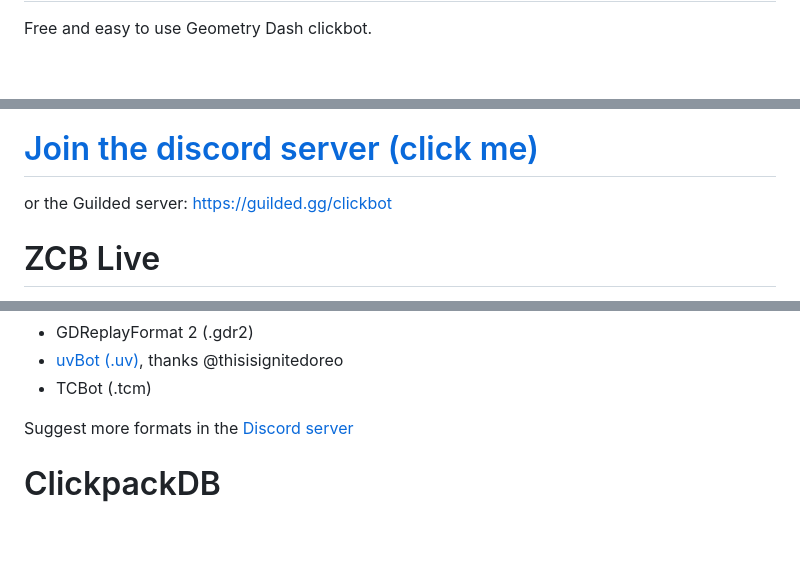
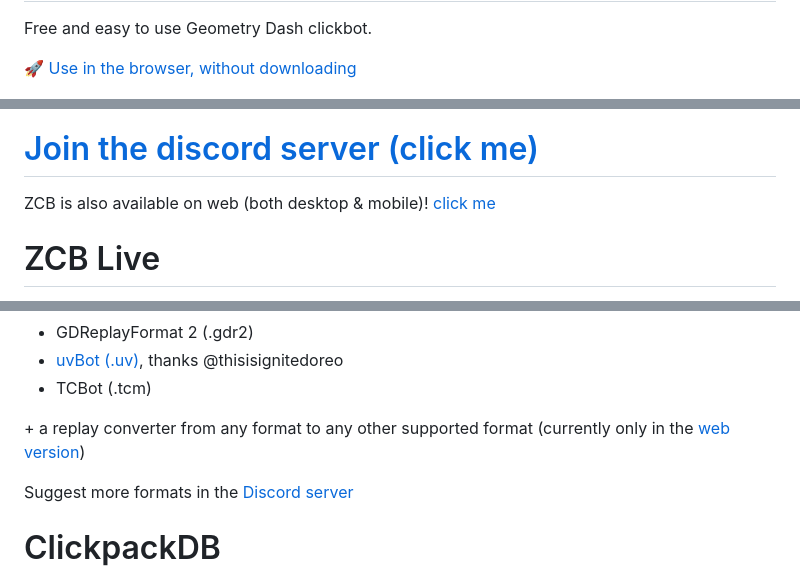
Before and after one commit to zeozeozeo/zcb3, a Markdown page: README.md, 3 parts joined by grey strips. Rendered like a GitHub page; blank space fills up the shorter version.

```diff
--- a/README.md
+++ b/README.md
@@ -2,5 +2,7 @@
 
 Free and easy to use Geometry Dash clickbot.
+
+[🚀 Use in the browser, without downloading](https://zeozeozeo.github.io/zcb3)
 
 ![ZCB 3](https://github.com/zeozeozeo/zcb3/blob/main/screenshots/0.png?raw=true)
 
@@ -10,7 +12,7 @@ Free and easy to use Geometry Dash clickbot.
 
 # [Join the discord server (click me)](https://discord.gg/b4kBQyXYZT)
 
-or the Guilded server: https://guilded.gg/clickbot
+ZCB is also available on web (both desktop & mobile)! [click me](https://zeozeozeo.github.io/zcb3)
 
 # ZCB Live
 
@@ -54,6 +56,8 @@ ZCB also has an in-game version that can be downloaded from the Geode Index: htt
 - GDReplayFormat 2 (.gdr2)
 - [uvBot (.uv)](https://github.com/thisisignitedoreo/uvbot), thanks @thisisignitedoreo
 - TCBot (.tcm)
+
+\+ a replay converter from any format to any other supported format (currently only in the [web version](https://zeozeozeo.github.io/zcb3))
 
 Suggest more formats in the [Discord server](https://discord.gg/b4kBQyXYZT)
 
```
Also changed, not shown: other parts of README.md (+1 -1 lines).
